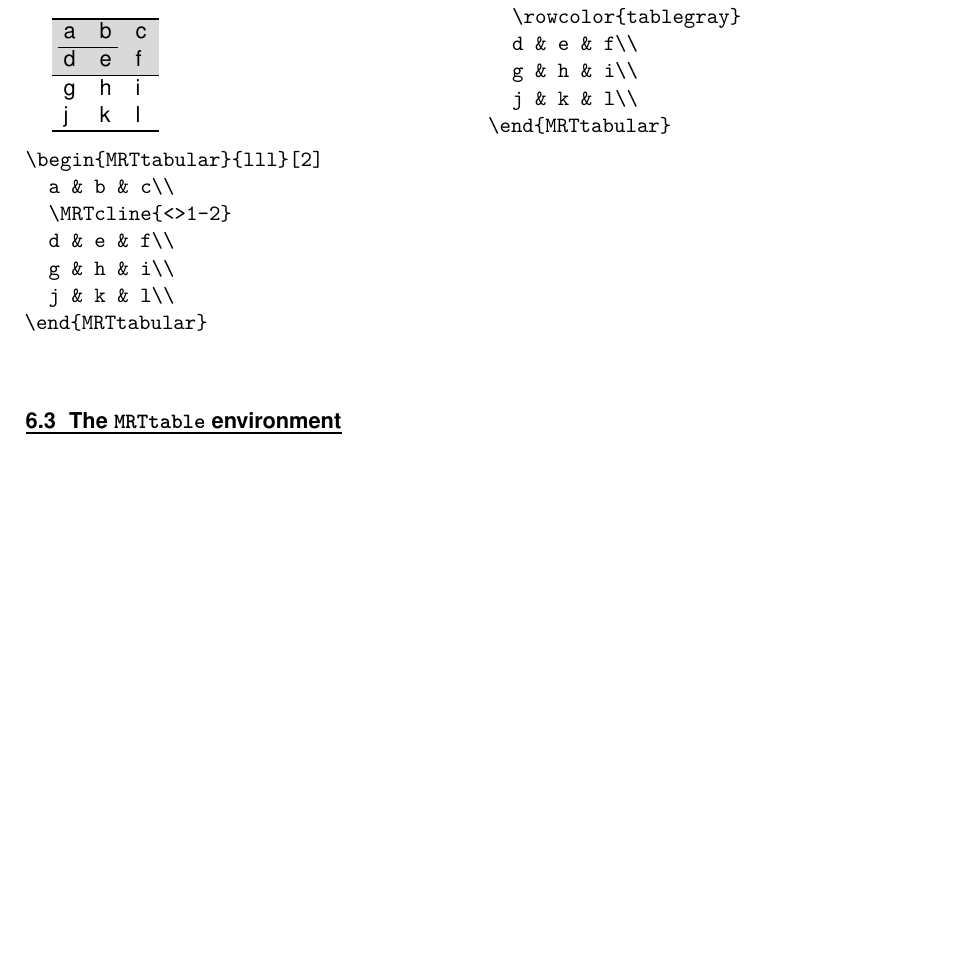
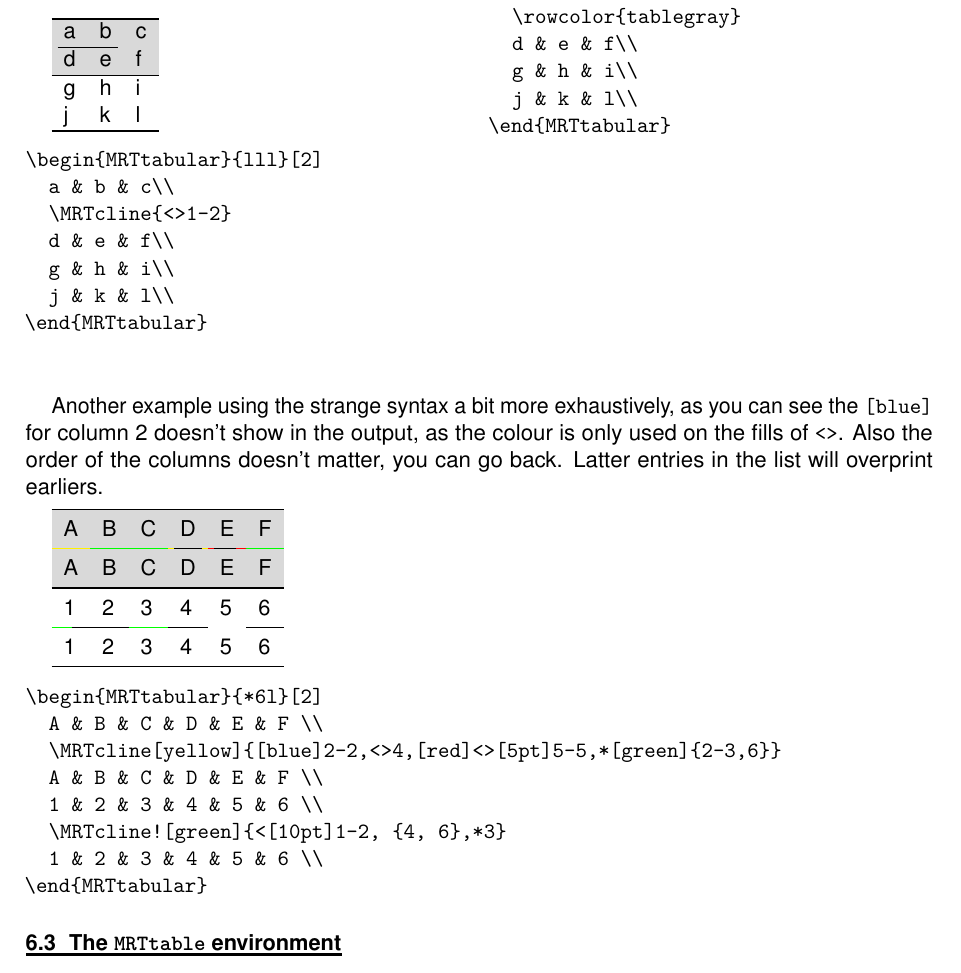
Before and after one commit to Skillmon/MRTbundle, a LaTeX thesis (Doc/doc_MRTbundle.tex, which reads Doc/tex/doc_MRTtab.tex): part of page 34 of 62 before the commit and part of page 34 of 63 after it, cut so that both start at the same text, the shorter picture padded with empty space. The pictures show the PDF file Doc/doc_MRTbundle.pdf that the author committed with the source.

Commit message:
add bigger MRTcline example

```diff
--- a/Doc/tex/doc_MRTtab.tex
+++ b/Doc/tex/doc_MRTtab.tex
@@ -187,6 +187,20 @@ is not possible with the standard \cs{cline} as far as I know.
   j & k & l\\
 \end{MRTtabular}}}
 \end{multicols}%=<<
+
+Another example using the strange syntax a bit more exhaustively, as you can see
+the |[blue]| for column 2 doesn't show in the output, as the colour is only used
+on the fills of |<>|. Also the order of the columns doesn't matter, you can go
+back. Latter entries in the list will overprint earliers.
+
+\DoAndPrint{\begin{MRTtabular}{*6l}[2]
+  A & B & C & D & E & F \\
+  \MRTcline[yellow]{[blue]2-2,<>4,[red]<>[5pt]5-5,*[green]{2-3,6}}
+  A & B & C & D & E & F \\
+  1 & 2 & 3 & 4 & 5 & 6 \\
+  \MRTcline![green]{<[10pt]1-2, {4, 6},*3}
+  1 & 2 & 3 & 4 & 5 & 6 \\
+\end{MRTtabular}}
 %=<<
 
 \section{The \env{MRTtable} environment}\label{sec:tab:table}%>>=
```
Also changed, not shown: Doc/doc_MRTbundle.pdf.
